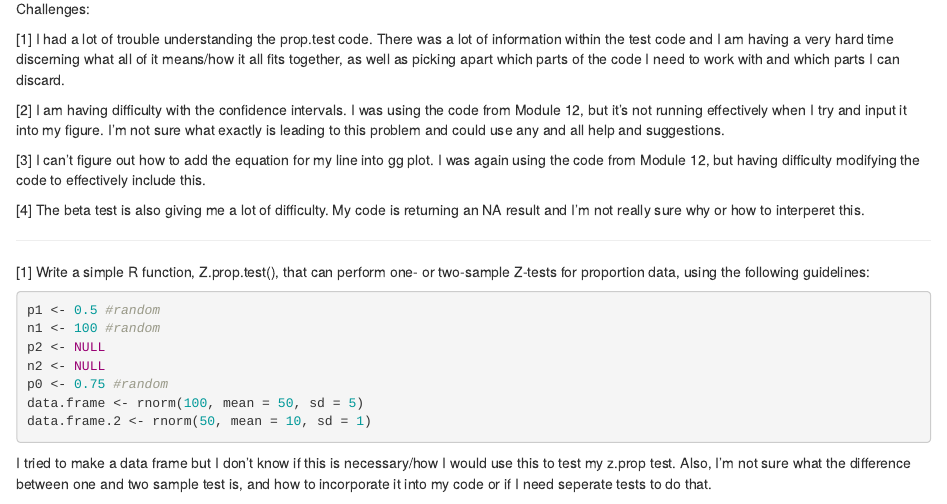
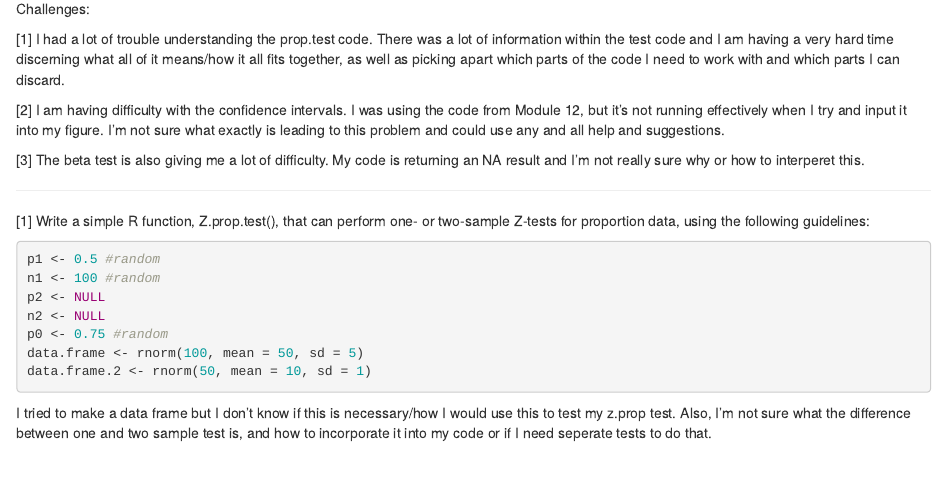
Before and after one commit to erin1928/AN588_Malfunction_erinea, an R Markdown document (erinea_OriginalHomeworkCode_04.Rmd): the page in a window 1100 px wide, from 130 px down. Rendered offline with R 4.5, knitr and Pandoc, with nearby package versions; code that draws random numbers runs with fixed seeds of ours; some code elsewhere in the file could not run offline.

Commit message:
FINAL PUSH i think

```diff
--- a/erinea_OriginalHomeworkCode_04.Rmd
+++ b/erinea_OriginalHomeworkCode_04.Rmd
@@ -14,9 +14,7 @@ Challenges:
 
 [2] I am having difficulty with the confidence intervals. I was using the code from Module 12, but it's not running effectively when I try and input it into my figure. I'm not sure what exactly is leading to this problem and could use any and all help and suggestions.
 
-[3] I can't figure out how to add the equation for my line into gg plot. I was again using the code from Module 12, but having difficulty modifying the code to effectively include this.
-
-[4] The beta test is also giving me a lot of difficulty. My code is returning an NA result and I'm not really sure why or how to interperet this.
+[3] The beta test is also giving me a lot of difficulty. My code is returning an NA result and I'm not really sure why or how to interperet this.
 
 ---
 
```
